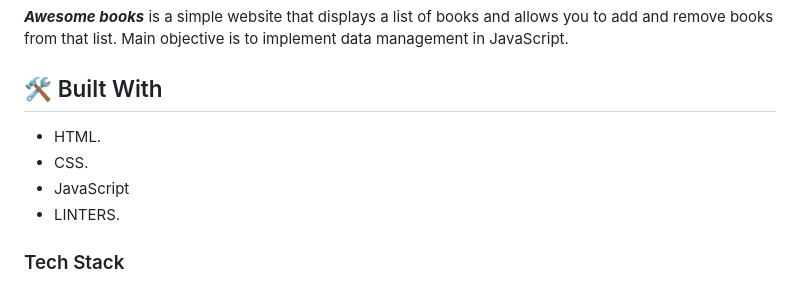
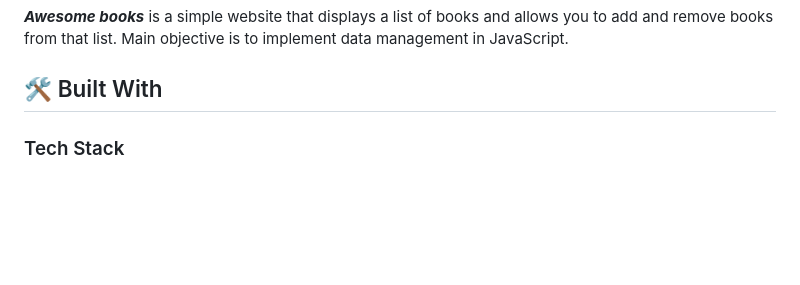
Before and after one commit to Ochiengsteven/awesome-bks, a Markdown page: README.md, the part around the change. Rendered like a GitHub page; blank space fills up the shorter version.

Commit message:
Update README.md
edit tech stack

```diff
--- a/README.md
+++ b/README.md
@@ -38,10 +38,6 @@
 ***Awesome books*** is a simple website that displays a list of books and allows you to add and remove books from that list. Main objective is to implement data management in JavaScript.
 
 ## 🛠 Built With <a name="built-with"></a>
-- HTML.
-- CSS.
-- JavaScript
-- LINTERS.
 
 ### Tech Stack <a name="tech-stack"></a>
 
```
